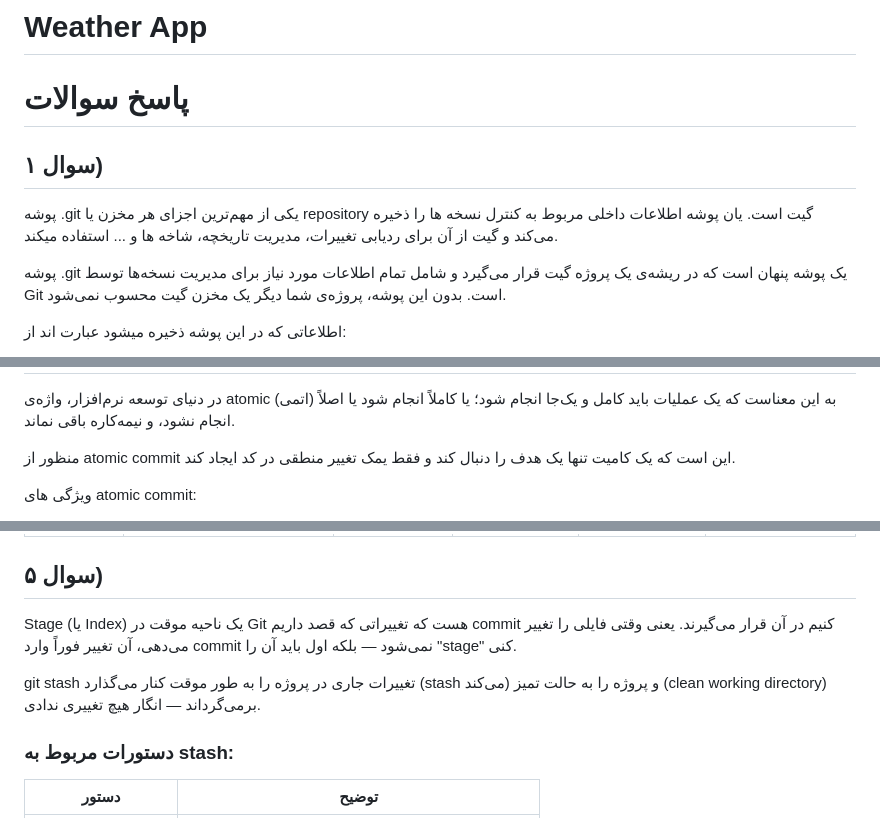
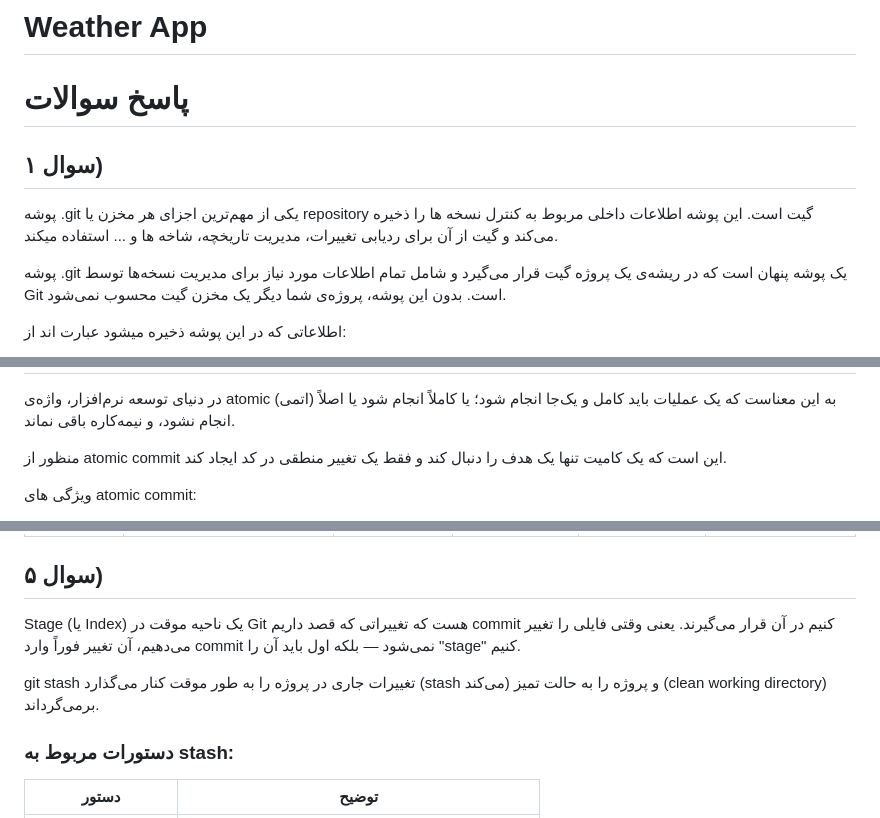
Before and after one commit to amiralisalimi/amiralisalimi.github.io, a Markdown page: README.md, 3 parts joined by grey strips. GitHub-like rendering.

Commit message:
refactor readme file

```diff
--- a/README.md
+++ b/README.md
@@ -5,7 +5,7 @@
 <h1>پاسخ سوالات</h1>
 <h2>سوال ۱)</h2>
 
-<p>پوشه .git یکی از مهم‌ترین اجزای هر مخزن یا repository گیت است. یان پوشه اطلاعات داخلی مربوط به کنترل نسخه ها را ذخیره می‌کند و گیت از آن برای ردیابی تغییرات، مدیریت تاریخچه، شاخه ها و ... استفاده میکند.</p>
+<p>پوشه .git یکی از مهم‌ترین اجزای هر مخزن یا repository گیت است. این پوشه اطلاعات داخلی مربوط به کنترل نسخه ها را ذخیره می‌کند و گیت از آن برای ردیابی تغییرات، مدیریت تاریخچه، شاخه ها و ... استفاده میکند.</p>
 <p>پوشه .git یک پوشه پنهان است که در ریشه‌ی یک پروژه گیت قرار می‌گیرد و شامل تمام اطلاعات مورد نیاز برای مدیریت نسخه‌ها توسط Git است. بدون این پوشه، پروژه‌ی شما دیگر یک مخزن گیت محسوب نمی‌شود.</p>
 
 <p>اطلاعاتی که در این پوشه ذخیره میشود عبارت اند از:</p>
@@ -50,7 +50,7 @@
 <h2>سوال ۲)</h2>
 <p>در دنیای توسعه نرم‌افزار، واژه‌ی atomic (اتمی) به این معناست که یک عملیات باید کامل و یک‌جا انجام شود؛ یا کاملاً انجام شود یا اصلاً انجام نشود، و نیمه‌کاره باقی نماند.</p>
 
-<p>منظور از atomic commit این است که یک کامیت تنها یک هدف را دنبال کند و فقط یمک تغییر منطقی در کد ایجاد کند.</p>
+<p>منظور از atomic commit این است که یک کامیت تنها یک هدف را دنبال کند و فقط یک تغییر منطقی در کد ایجاد کند.</p>
 <p>ویژگی های atomic commit:</p>
 <ul>
     <li>فقط یک مسئله/ویژگی/باگ را تغییر می‌دهد</li>
@@ -124,8 +124,8 @@
 | `checkout` | جابجایی شاخه/بازیابی فایل        | ✅                 | ❌               | ✅               | فایل یا شاخه (قدیمی) |
 
 <h2>سوال ۵)</h2>
-<p>Stage (یا Index) یک ناحیه موقت در Git هست که تغییراتی که قصد داریم commit کنیم در آن قرار می‌گیرند. یعنی وقتی فایلی را تغییر می‌دهی، آن تغییر فوراً وارد commit نمی‌شود — بلکه اول باید آن را "stage" کنی.</p>
-<p>git stash تغییرات جاری در پروژه را به طور موقت کنار می‌گذارد (stash می‌کند) و پروژه را به حالت تمیز (clean working directory) برمی‌گرداند — انگار هیچ تغییری ندادی.</p>
+<p>Stage (یا Index) یک ناحیه موقت در Git هست که تغییراتی که قصد داریم commit کنیم در آن قرار می‌گیرند. یعنی وقتی فایلی را تغییر می‌دهیم، آن تغییر فوراً وارد commit نمی‌شود — بلکه اول باید آن را "stage" کنیم.</p>
+<p>git stash تغییرات جاری در پروژه را به طور موقت کنار می‌گذارد (stash می‌کند) و پروژه را به حالت تمیز (clean working directory) برمی‌گرداند.</p>
 
 <h3>دستورات مربوط به stash:</h3>
 
```
